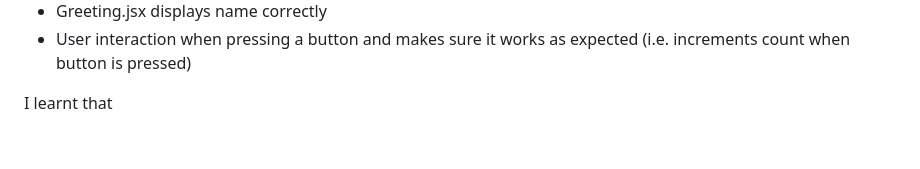
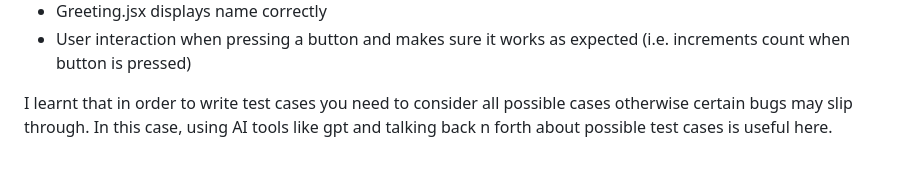
Before and after one commit to StuvanFIT/Focus-Bear-React-Native, a Markdown page: milestones/10_PerformantApps/rn-testing.md, the part around the change. Drawn GitHub-style.

```diff
--- a/milestones/10_PerformantApps/rn-testing.md
+++ b/milestones/10_PerformantApps/rn-testing.md
@@ -85,4 +85,4 @@ In this case, I am testing the following React native features:
 - Greeting.jsx displays name correctly
 - User interaction when pressing a button and makes sure it works as expected (i.e. increments count when button is pressed)
 
-I learnt that
+I learnt that in order to write test cases you need to consider all possible cases otherwise certain bugs may slip through. In this case, using AI tools like gpt and talking back n forth about possible test cases is useful here.
```
